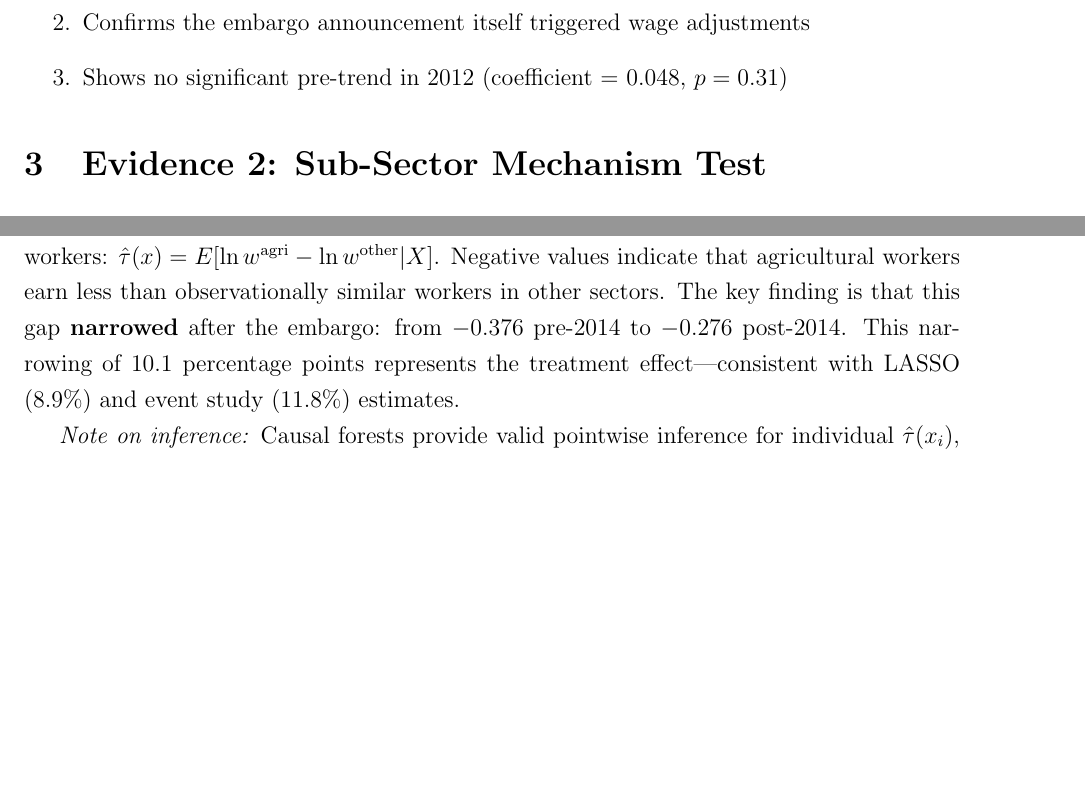
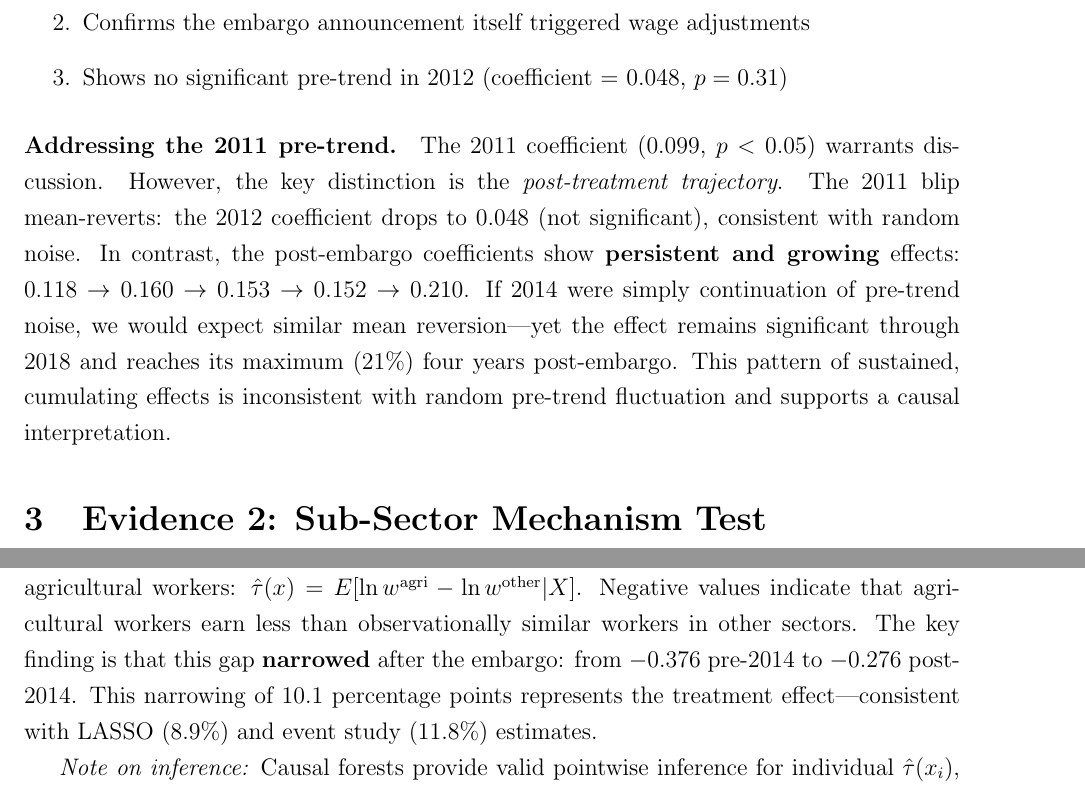
Before and after one commit to alina-malkova/sanctions-labor-markets, a LaTeX document (output/evidence_summary.tex): two parts of pages 3 and 6 of 9 before the commit and two parts of pages 3 and 7 of 10 after it, joined at a grey line, cut so that both start at the same text, the shorter picture padded with empty space. Compiled offline with pdfLaTeX.

Commit message:
Address 2011 pre-trend in timing evidence section
- Acknowledge the significant 2011 coefficient (0.099)
- Explain why post-embargo pattern differs: 2011 blip mean-reverts (2012 drops to 0.048)
- Contrast with post-embargo trajectory that persists and grows (0.118 → 0.210)
- Argue sustained effects inconsistent with random pre-trend noise

Co-Authored-By: Claude Opus 4.5 <noreply@anthropic.com>

```diff
--- a/output/evidence_summary.tex
+++ b/output/evidence_summary.tex
@@ -93,6 +93,8 @@ The 2014 coefficient of 0.118 (11.8 percentage points, $p=0.012$) captures the w
     \item Confirms the embargo announcement itself triggered wage adjustments
     \item Shows no significant pre-trend in 2012 (coefficient = 0.048, $p=0.31$)
 \end{enumerate}
+
+\paragraph{Addressing the 2011 pre-trend.} The 2011 coefficient (0.099, $p<0.05$) warrants discussion. However, the key distinction is the \emph{post-treatment trajectory}. The 2011 blip mean-reverts: the 2012 coefficient drops to 0.048 (not significant), consistent with random noise. In contrast, the post-embargo coefficients show \textbf{persistent and growing} effects: $0.118 \to 0.160 \to 0.153 \to 0.152 \to 0.210$. If 2014 were simply continuation of pre-trend noise, we would expect similar mean reversion---yet the effect remains significant through 2018 and reaches its maximum (21\%) four years post-embargo. This pattern of sustained, cumulating effects is inconsistent with random pre-trend fluctuation and supports a causal interpretation.
 
 %==============================================================================
 \section{Evidence 2: Sub-Sector Mechanism Test}
```
Also changed, not shown: output/evidence_summary.pdf.
